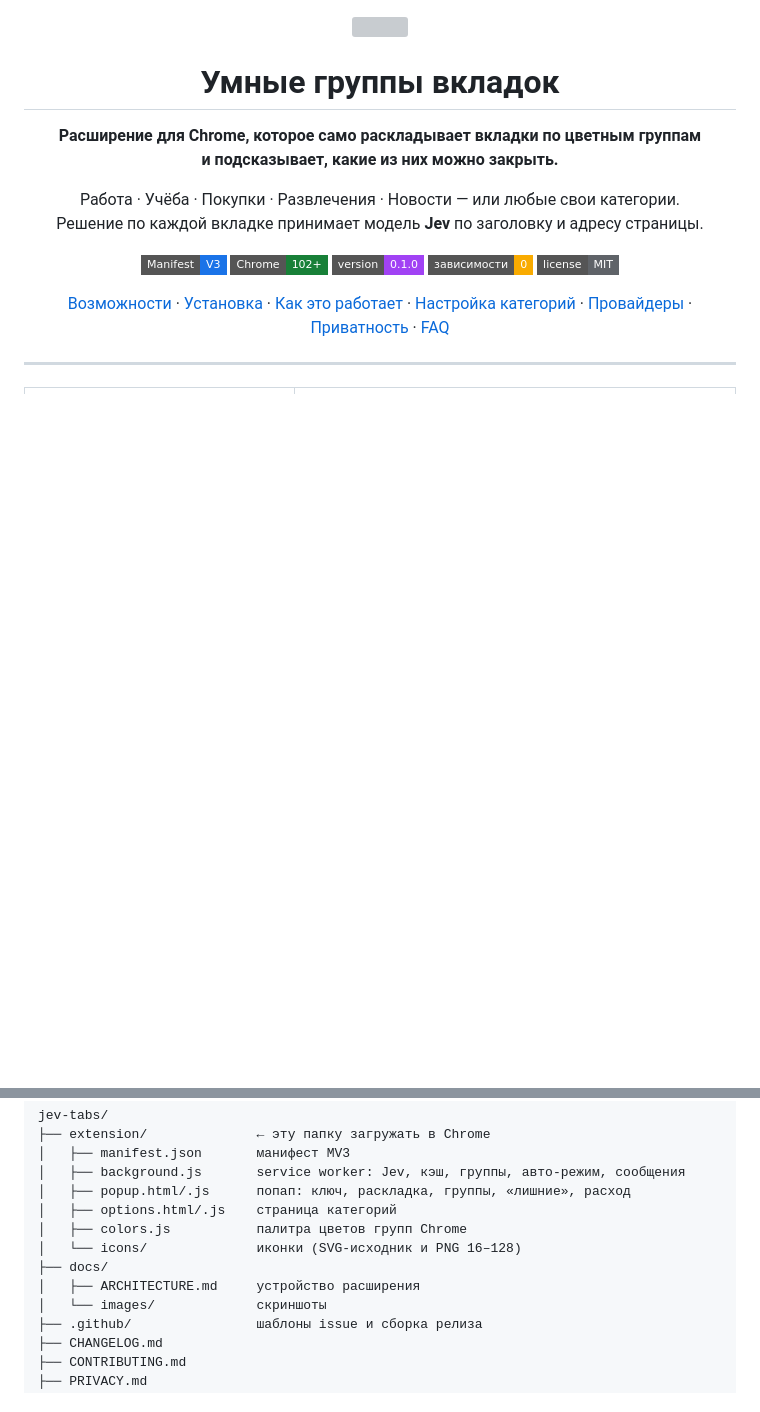
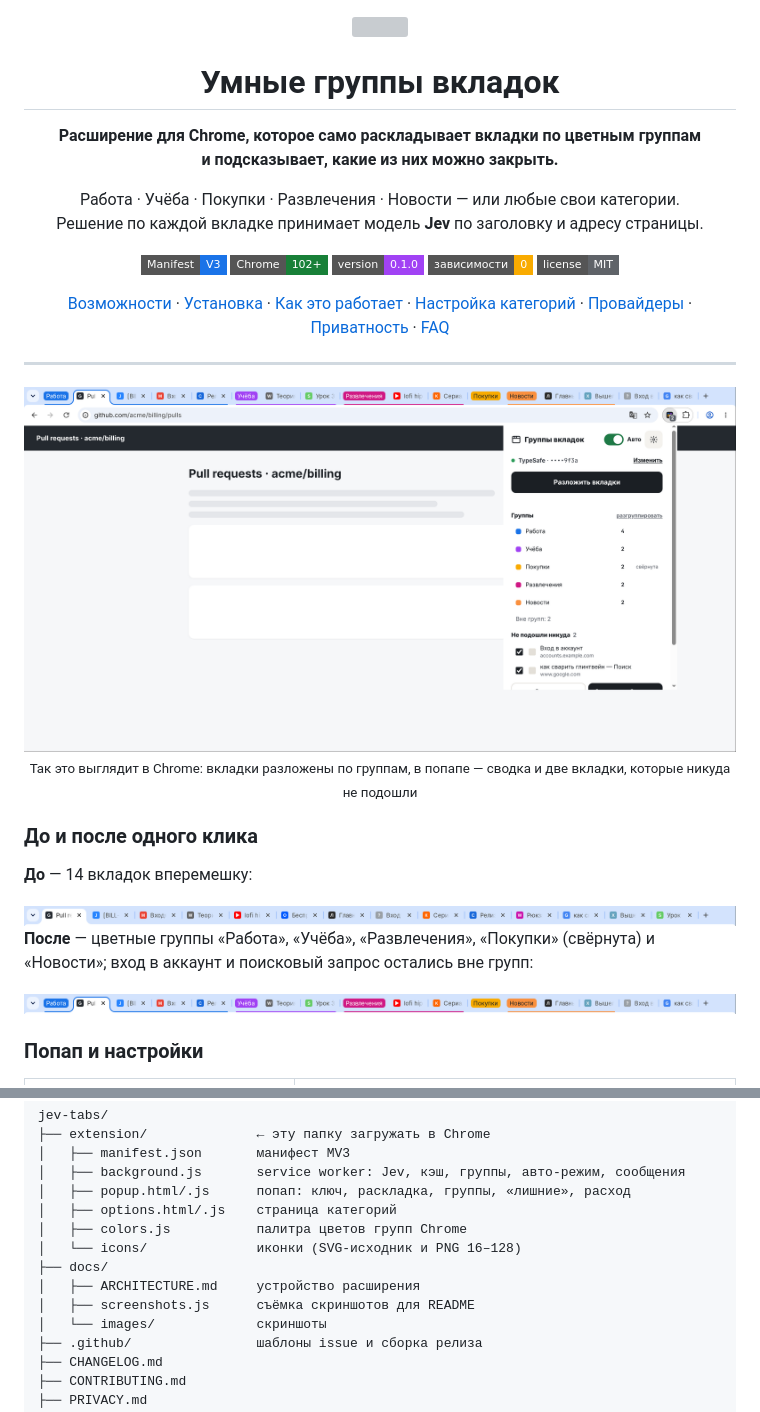
Before and after one commit to fatalbazuka/jev-tabs, a Markdown page: README.md, 2 parts joined by grey strips. Drawn GitHub-style; pictures changed too: docs/images/browser.png (added), docs/images/tabs-after.png (added), docs/images/tabs-before.png (added); badges without logos; blank space fills up the shorter version; grey boxes are pictures that could not be loaded.

Commit message:
README: скриншоты расширения в настоящем Chrome
- Главный кадр: браузер с группами вкладок и открытым попапом
- Сравнение панели вкладок до и после раскладки
- docs/screenshots.js — скрипт, которым сняты скриншоты

Co-Authored-By: Claude Opus 5.5 <noreply@anthropic.com>
Claude-Session: https://claude.ai/code/session_01LeMcLSLGNdoKPEh3pRv5o1

```diff
--- a/README.md
+++ b/README.md
@@ -26,6 +26,23 @@
 </div>
 
 ---
+
+<p align="center">
+  <img src="docs/images/browser.png" alt="Chrome с вкладками, разложенными по цветным группам, и открытым попапом расширения">
+  <br><sub>Так это выглядит в Chrome: вкладки разложены по группам, в попапе — сводка и две вкладки, которые никуда не подошли</sub>
+</p>
+
+### До и после одного клика
+
+**До** — 14 вкладок вперемешку:
+
+<img src="docs/images/tabs-before.png" alt="Панель вкладок до раскладки">
+
+**После** — цветные группы «Работа», «Учёба», «Развлечения», «Покупки» (свёрнута) и «Новости»; вход в аккаунт и поисковый запрос остались вне групп:
+
+<img src="docs/images/tabs-after.png" alt="Панель вкладок после раскладки">
+
+### Попап и настройки
 
 <table>
 <tr>
@@ -197,6 +214,7 @@ jev-tabs/
 │   └── icons/              иконки (SVG-исходник и PNG 16–128)
 ├── docs/
 │   ├── ARCHITECTURE.md     устройство расширения
+│   ├── screenshots.js      съёмка скриншотов для README
 │   └── images/             скриншоты
 ├── .github/                шаблоны issue и сборка релиза
 ├── CHANGELOG.md
```
Also changed, not shown: CONTRIBUTING.md (+1 -1 lines), 1 other file.
